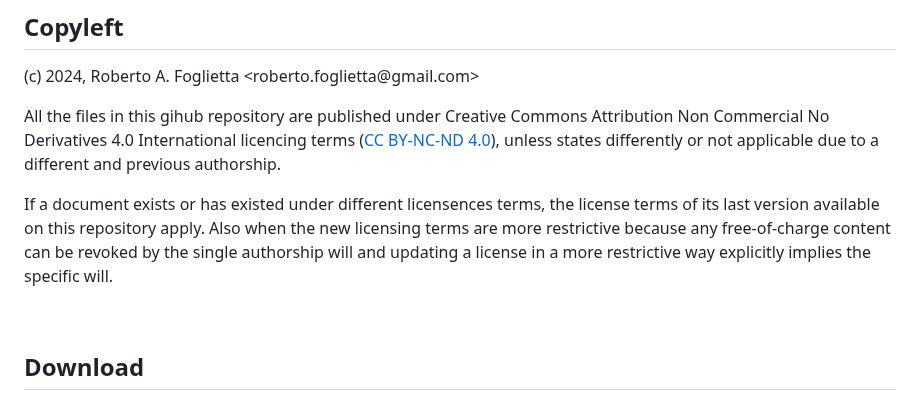
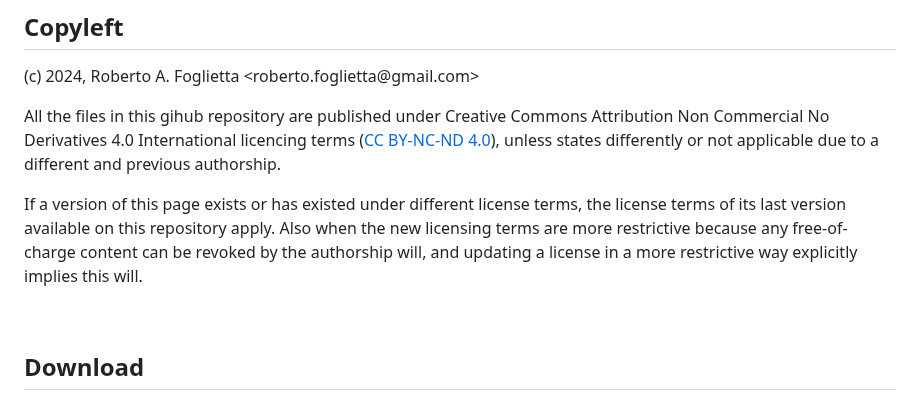
Before and after one commit to robang74/chatgpt-answered-prompts, a Markdown page: README.md, the part around the change. GitHub-like rendering.

Commit message:
README.md copyleft better English written
Signed-off-by: Roberto A. Foglietta <roberto.foglietta@gmail.com>

```diff
--- a/README.md
+++ b/README.md
@@ -11,7 +11,7 @@ which get the attention of the media.
 
 All the files in this gihub repository are published under Creative Commons Attribution Non Commercial No Derivatives 4.0 International licencing terms ([CC BY-NC-ND 4.0](https://creativecommons.org/licenses/by-nc-nd/4.0/)), unless states differently or not applicable due to a different and previous authorship.
 
-If a document exists or has existed under different licensences terms, the license terms of its last version available on this repository apply. Also when the new licensing terms are more restrictive because any free-of-charge content can be revoked by the single authorship will and updating a license in a more restrictive way explicitly implies the specific will.
+If a version of this page exists or has existed under different license terms, the license terms of its last version available on this repository apply. Also when the new licensing terms are more restrictive because any free-of-charge content can be revoked by the authorship will, and updating a license in a more restrictive way explicitly implies this will.
 
 <br/>
 
```
